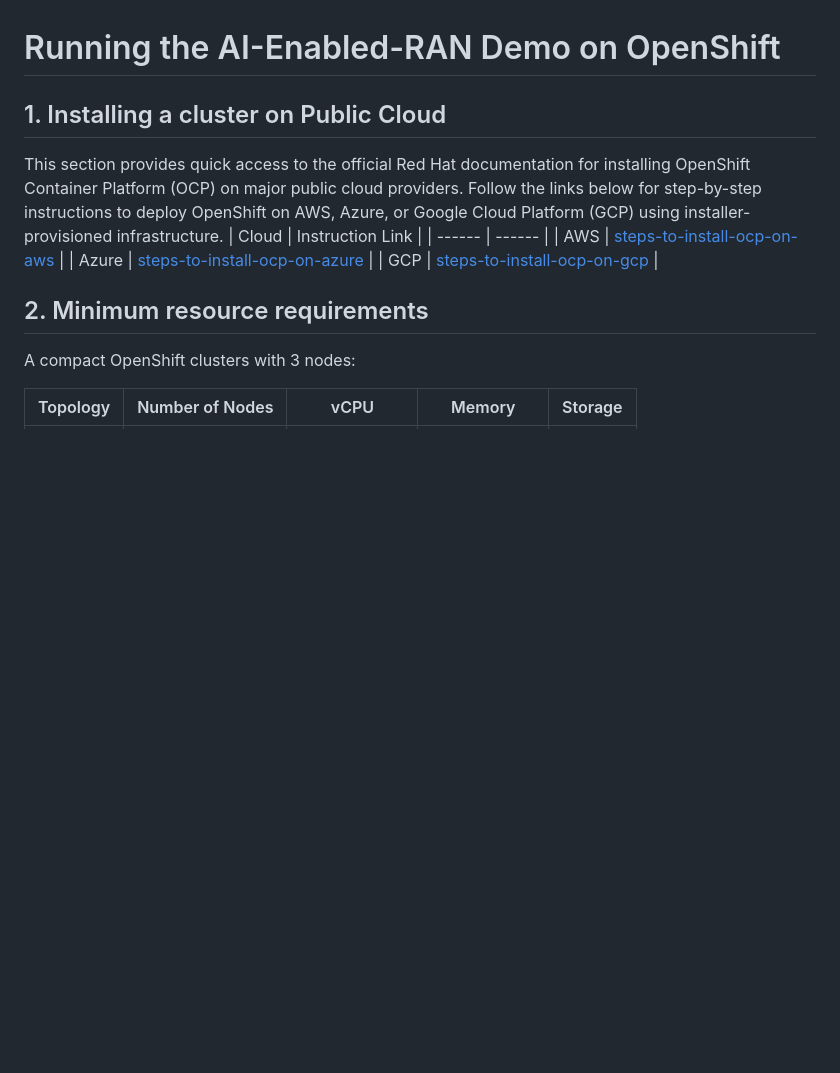
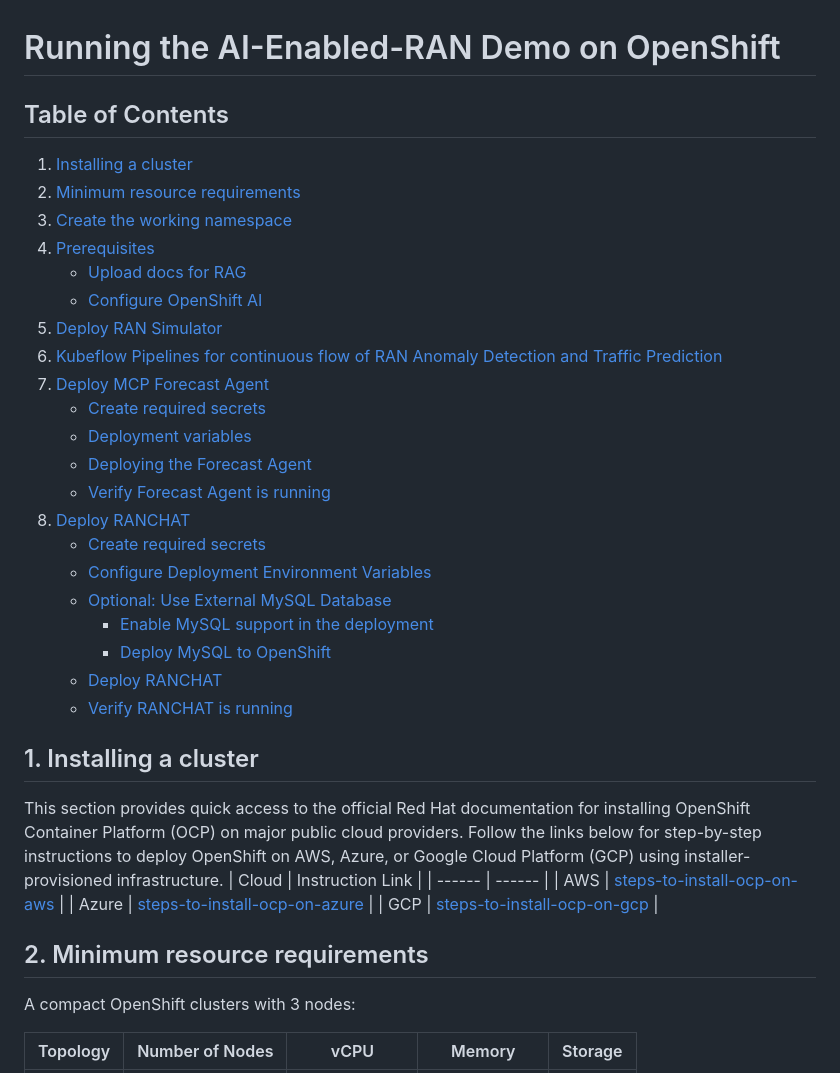
Before and after one commit to rh-ssa-demos/agentic-ai-enabled-ran, a Markdown page: steps-to-run-on-openshift.md, the part around the change. Drawn GitHub-style; blank space fills up the shorter version.

Commit message:
Added table of content

```diff
--- a/steps-to-run-on-openshift.md
+++ b/steps-to-run-on-openshift.md
@@ -1,6 +1,30 @@
 # Running the AI-Enabled-RAN Demo on OpenShift
 
-## 1. Installing a cluster on Public Cloud
+## Table of Contents
+
+1. [Installing a cluster](#1-installing-a-cluster)
+2. [Minimum resource requirements](#2-minimum-resource-requirements)
+3. [Create the working namespace](#3-create-the-working-namespace)
+4. [Prerequisites](#4-prerequisites)
+   - [Upload docs for RAG](#upload-docs-for-rag)
+   - [Configure OpenShift AI](#configure-openshift-ai)
+5. [Deploy RAN Simulator](#5-deploy-ran-simulator)
+6. [Kubeflow Pipelines for continuous flow of RAN Anomaly Detection and Traffic Prediction](#6-kubeflow-pipelines-for-continuous-flow-of-ran-anomaly-detection-and-traffic-prediction)
+7. [Deploy MCP Forecast Agent](#7-deploy-mcp-forecast-agent)
+   - [Create required secrets](#create-required-secrets-1)
+   - [Deployment variables](#deployment-variables)
+   - [Deploying the Forecast Agent](#deploying-the-forecast-agent)
+   - [Verify Forecast Agent is running](#verify-forecast-agent-is-running)
+8. [Deploy RANCHAT](#8-deploy-ranchat)
+   - [Create required secrets](#create-required-secrets)
+   - [Configure Deployment Environment Variables](#configure-deployment-environment-variables)
+   - [Optional: Use External MySQL Database](#optional-use-external-mysql-database)
+     - [Enable MySQL support in the deployment](#enable-mysql-support-in-the-deployment)
+     - [Deploy MySQL to OpenShift](#deploy-mysql-to-openshift)
+   - [Deploy RANCHAT](#deploy-ranchat)
+   - [Verify RANCHAT is running](#verify-ranchat-is-running)
+
+## 1. Installing a cluster
 
 This section provides quick access to the official Red Hat documentation for installing OpenShift Container Platform (OCP) on major public cloud providers. Follow the links below for step-by-step instructions to deploy OpenShift on AWS, Azure, or Google Cloud Platform (GCP) using installer-provisioned infrastructure.
 | Cloud | Instruction Link |
```
